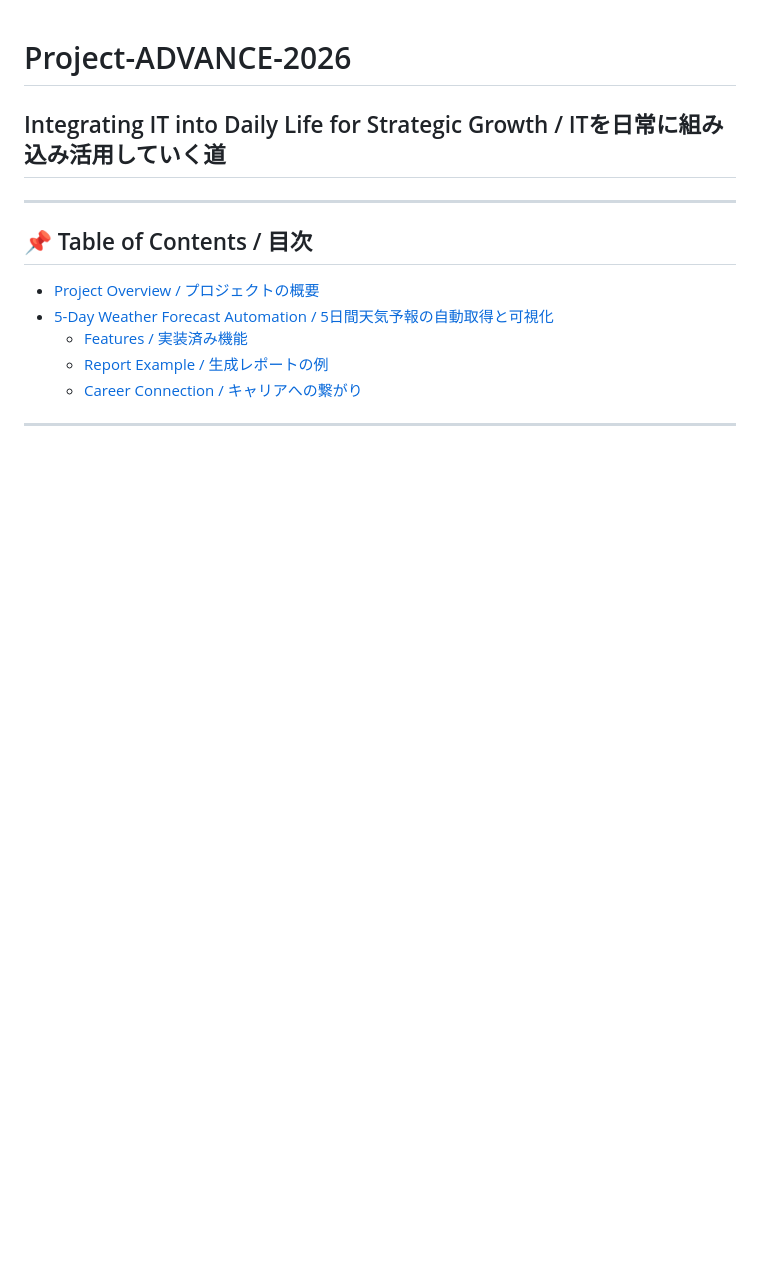
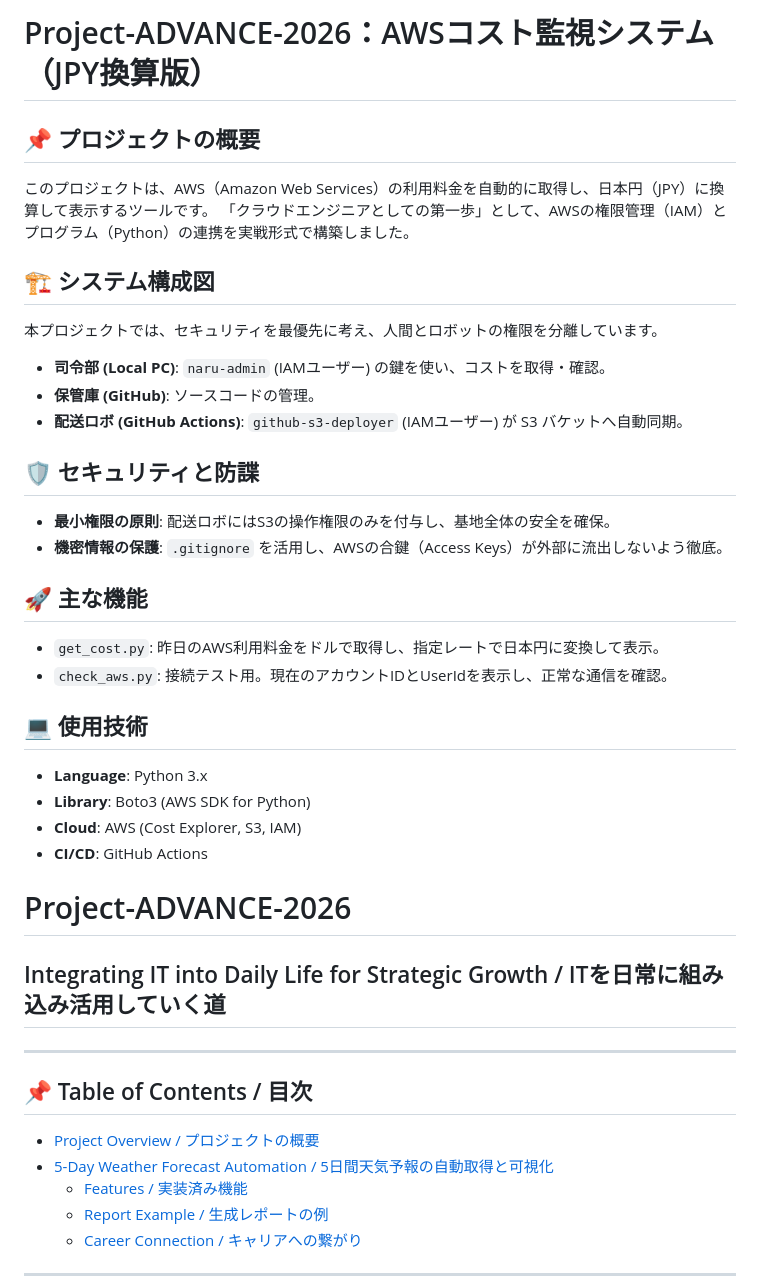
Before and after one commit to narukinhonda/Project-ADVANCE-2026, a Markdown page: README.md, the part around the change. GitHub-like rendering; blank space fills up the shorter version.

Commit message:
docs: プロジェクト説明書（README）の作成

```diff
--- a/README.md
+++ b/README.md
@@ -1,3 +1,33 @@
+# Project-ADVANCE-2026：AWSコスト監視システム（JPY換算版）
+
+## 📌 プロジェクトの概要
+このプロジェクトは、AWS（Amazon Web Services）の利用料金を自動的に取得し、日本円（JPY）に換算して表示するツールです。
+「クラウドエンジニアとしての第一歩」として、AWSの権限管理（IAM）とプログラム（Python）の連携を実戦形式で構築しました。
+
+## 🏗️ システム構成図
+本プロジェクトでは、セキュリティを最優先に考え、人間とロボットの権限を分離しています。
+
+- **司令部 (Local PC)**: `naru-admin` (IAMユーザー) の鍵を使い、コストを取得・確認。
+- **保管庫 (GitHub)**: ソースコードの管理。
+- **配送ロボ (GitHub Actions)**: `github-s3-deployer` (IAMユーザー) が S3 バケットへ自動同期。
+
+## 🛡️ セキュリティと防諜
+- **最小権限の原則**: 配送ロボにはS3の操作権限のみを付与し、基地全体の安全を確保。
+- **機密情報の保護**: `.gitignore` を活用し、AWSの合鍵（Access Keys）が外部に流出しないよう徹底。
+
+## 🚀 主な機能
+- `get_cost.py`: 昨日のAWS利用料金をドルで取得し、指定レートで日本円に変換して表示。
+- `check_aws.py`: 接続テスト用。現在のアカウントIDとUserIdを表示し、正常な通信を確認。
+
+## 💻 使用技術
+- **Language**: Python 3.x
+- **Library**: Boto3 (AWS SDK for Python)
+- **Cloud**: AWS (Cost Explorer, S3, IAM)
+- **CI/CD**: GitHub Actions
+
+
+
+
 # Project-ADVANCE-2026
 ## Integrating IT into Daily Life for Strategic Growth / ITを日常に組み込み活用していく道
 
```
